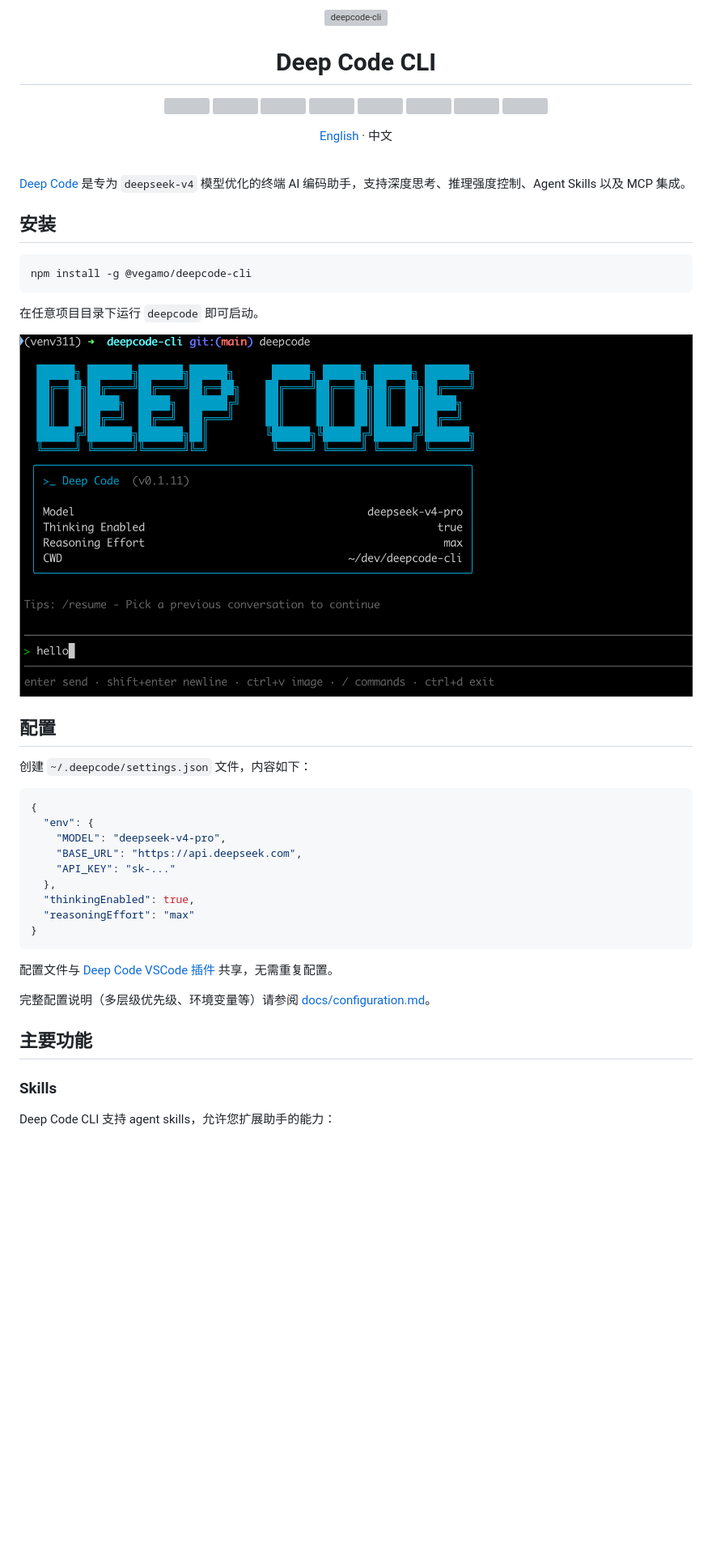
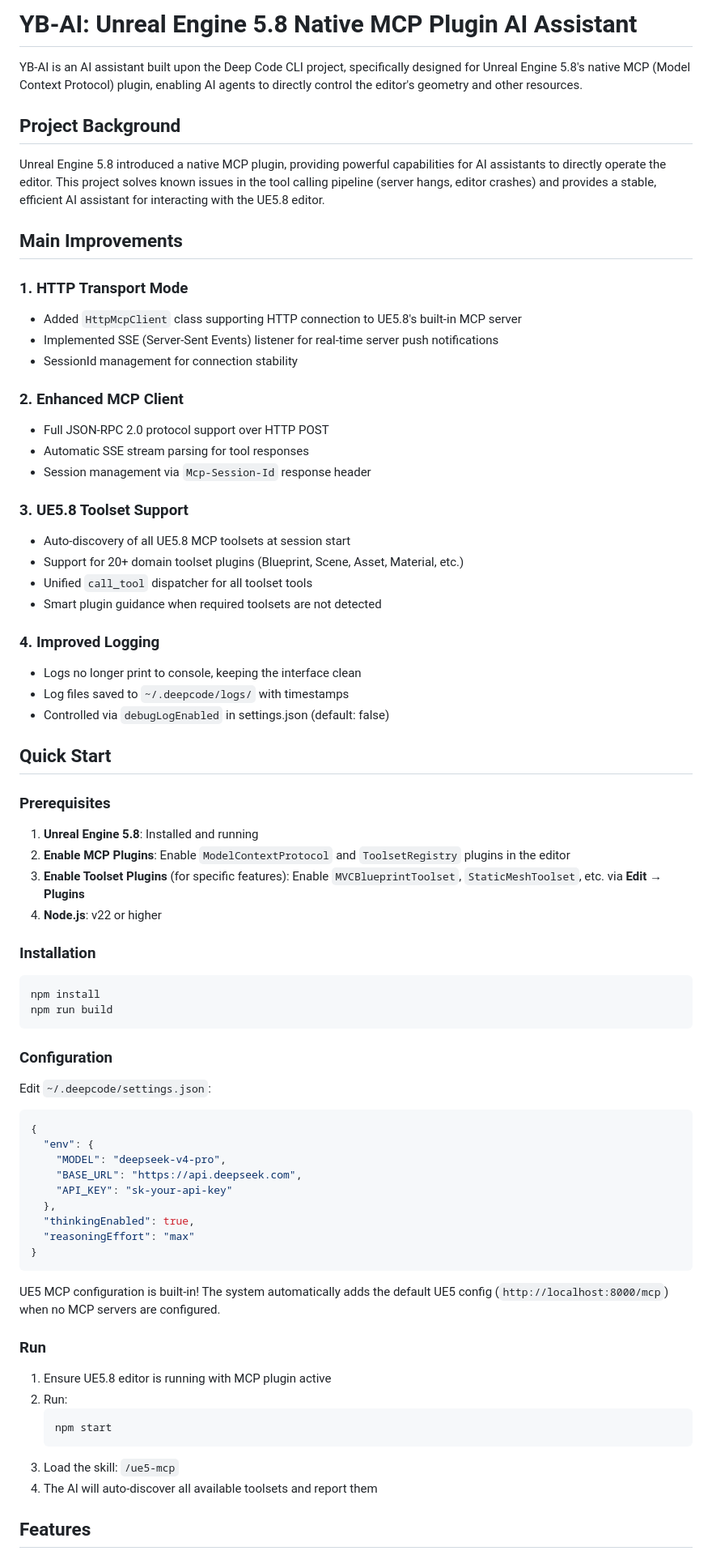
Before and after one commit to YuanBaoSMadLab/UE_MCP_Agent_YBAI, a Markdown page: README.md, the part around one of its changes. Shown at 81% size. Drawn GitHub-style; blank space fills up the shorter version; grey boxes are pictures that could not be loaded.

Commit message:
Replace README with English version, remove old READMEs

````diff
--- a/README.md
+++ b/README.md
@@ -1,55 +1,77 @@
-<div align="center">
-<br/>
-<br/>
-<p align="center">
-  <a href='https://deepcode.vegamo.cn/'>
-    <img src='https://avatars.githubusercontent.com/u/118287711?s=200&v=4' width='100' alt="deepcode-cli"/>
-  </a>
-</p>
-<h1>Deep Code CLI</h1>
+# YB-AI: Unreal Engine 5.8 Native MCP Plugin AI Assistant
 
-[![][npm-release-shield]][npm-release-link] [![][npm-downloads-shield]][npm-downloads-link] [![][github-contributors-shield]][github-contributors-link] [![][github-forks-shield]][github-forks-link] [![][github-stars-shield]][github-stars-link]
-[![][github-issues-shield]][github-issues-link] [![][github-issues-pr-shield]][github-issues-pr-link] [![][github-license-shield]][github-license-link]
+YB-AI is an AI assistant built upon the Deep Code CLI project, specifically designed for Unreal Engine 5.8's native MCP (Model Context Protocol) plugin, enabling AI agents to directly control the editor's geometry and other resources.
 
-[English](README-en.md) · 中文
+## Project Background
 
-<br/>
-</div>
+Unreal Engine 5.8 introduced a native MCP plugin, providing powerful capabilities for AI assistants to directly operate the editor. This project solves known issues in the tool calling pipeline (server hangs, editor crashes) and provides a stable, efficient AI assistant for interacting with the UE5.8 editor.
 
-[Deep Code](https://github.com/lessweb/deepcode-cli) 是专为 `deepseek-v4` 模型优化的终端 AI 编码助手，支持深度思考、推理强度控制、Agent Skills 以及 MCP 集成。
+## Main Improvements
 
-## 安装
+### 1. HTTP Transport Mode
+- Added `HttpMcpClient` class supporting HTTP connection to UE5.8's built-in MCP server
+- Implemented SSE (Server-Sent Events) listener for real-time server push notifications
+- SessionId management for connection stability
+
+### 2. Enhanced MCP Client
+- Full JSON-RPC 2.0 protocol support over HTTP POST
+- Automatic SSE stream parsing for tool responses
+- Session management via `Mcp-Session-Id` response header
+
+### 3. UE5.8 Toolset Support
+- Auto-discovery of all UE5.8 MCP toolsets at session start
+- Support for 20+ domain toolset plugins (Blueprint, Scene, Asset, Material, etc.)
+- Unified `call_tool` dispatcher for all toolset tools
+- Smart plugin guidance when required toolsets are not detected
+
+### 4. Improved Logging
+- Logs no longer print to console, keeping the interface clean
+- Log files saved to `~/.deepcode/logs/` with timestamps
+- Controlled via `debugLogEnabled` in settings.json (default: false)
+
+## Quick Start
+
+### Prerequisites
+
+1. **Unreal Engine 5.8**: Installed and running
+2. **Enable MCP Plugins**: Enable `ModelContextProtocol` and `ToolsetRegistry` plugins in the editor
+3. **Enable Toolset Plugins** (for specific features): Enable `MVCBlueprintToolset`, `StaticMeshToolset`, etc. via **Edit → Plugins**
+4. **Node.js**: v22 or higher
+
+### Installation
 
 ```bash
-npm install -g @vegamo/deepcode-cli
+npm install
+npm run build
 ```
 
-在任意项目目录下运行 `deepcode` 即可启动。
+### Configuration
 
-![intro2](resources/intro2.png)
-
-## 配置
-
-创建 `~/.deepcode/settings.json` 文件，内容如下：
+Edit `~/.deepcode/settings.json`:
 
 ```json
 {
   "env": {
     "MODEL": "deepseek-v4-pro",
     "BASE_URL": "https://api.deepseek.com",
-    "API_KEY": "sk-..."
+    "API_KEY": "sk-your-api-key"
   },
   "thinkingEnabled": true,
   "reasoningEffort": "max"
 }
 ```
 
-配置文件与 [Deep Code VSCode 插件](https://github.com/lessweb/deepcode) 共享，无需重复配置。
+UE5 MCP configuration is built-in! The system automatically adds the default UE5 config (`http://localhost:8000/mcp`) when no MCP servers are configured.
 
-完整配置说明（多层级优先级、环境变量等）请参阅 [docs/configuration.md](docs/configuration.md)。
+### Run
 
-## 主要功能
+1. Ensure UE5.8 editor is running with MCP plugin active
+2. Run:
+   ```bash
+   npm start
+   ```
+3. Load the skill: `/ue5-mcp`
+4. The AI will auto-discover all available toolsets and report them
 
-### **Skills**
-Deep Code CLI 支持 agent skills，允许您扩展助手的能力：
+## Features
 
````
Also changed, not shown: other parts of README.md (+41 -140 lines), README-zh_CN.md (deleted, +0 -208 lines).
